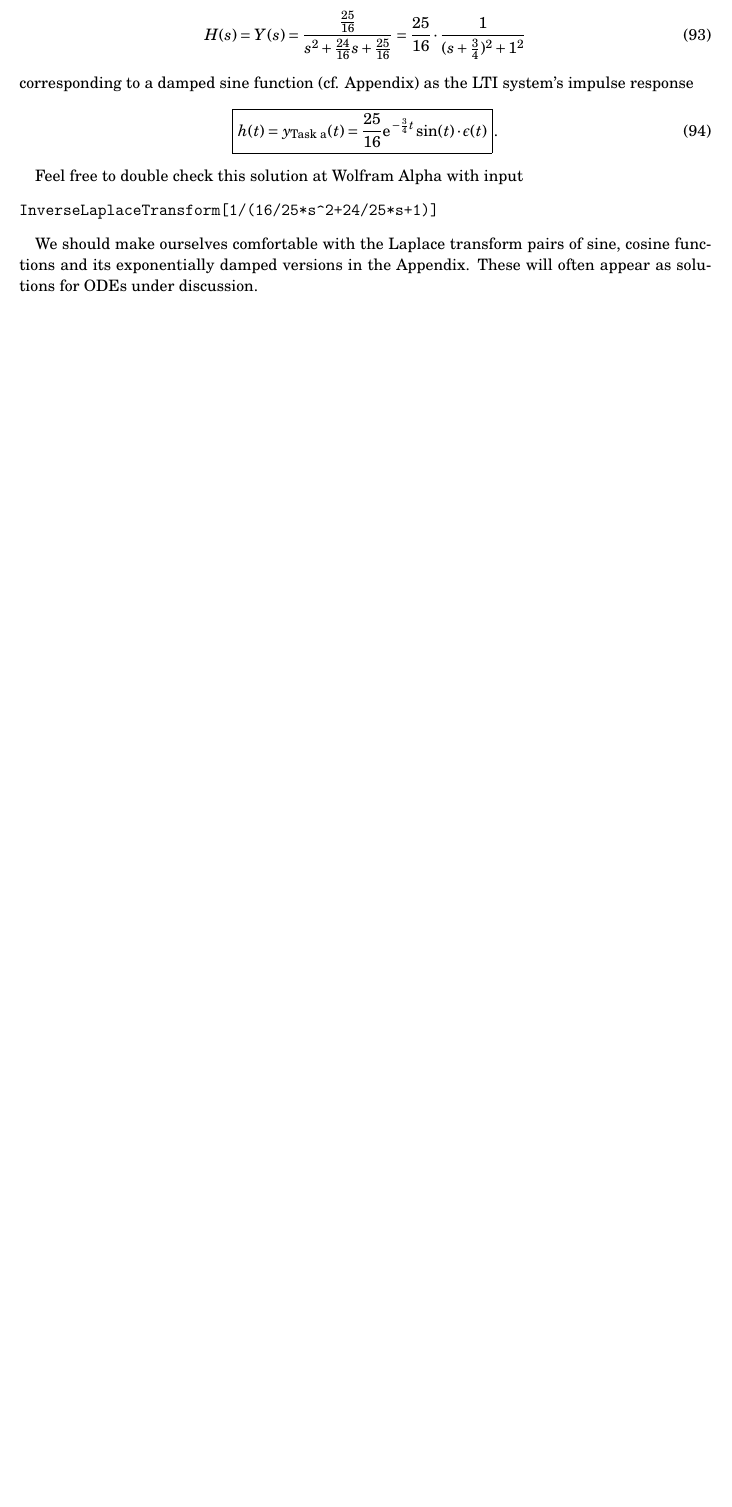
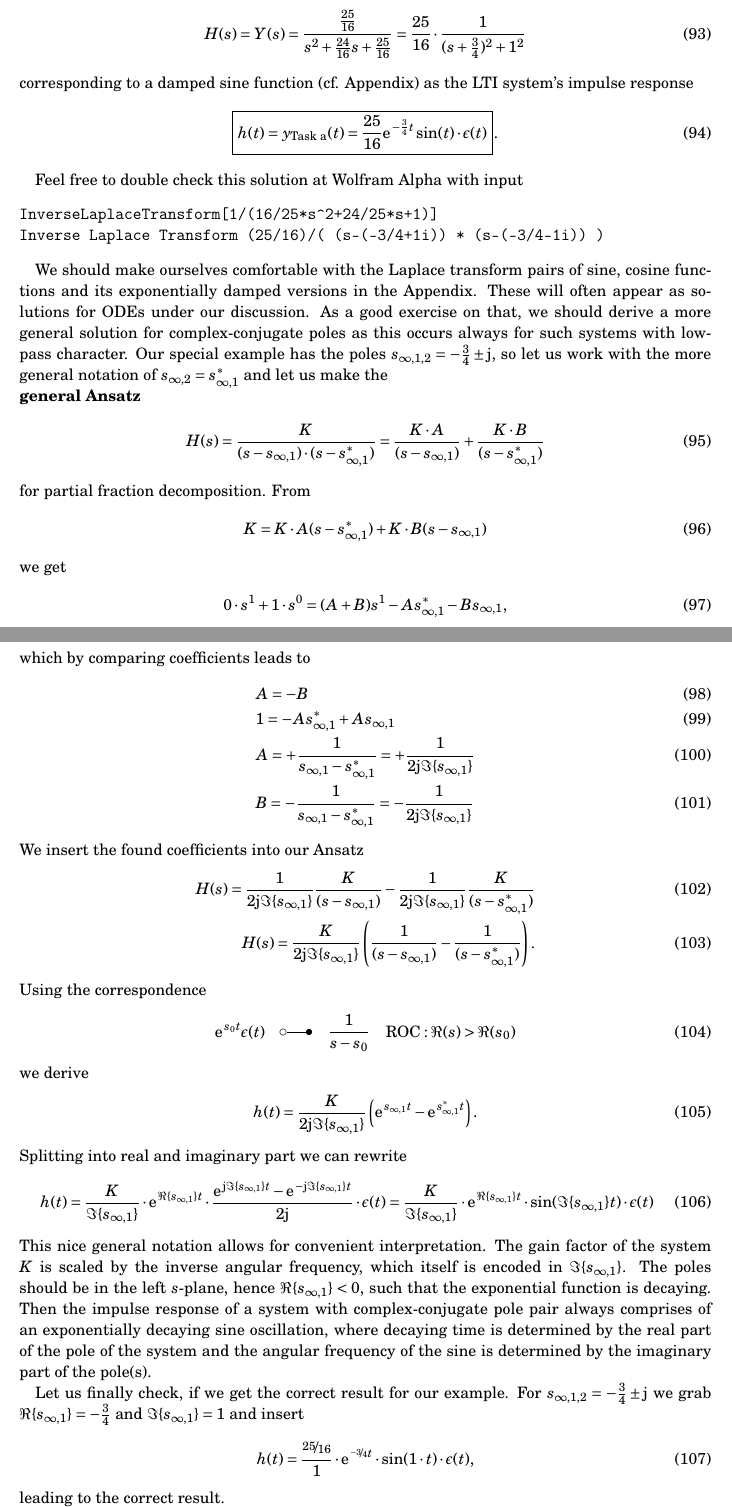
Before and after one commit to spatialaudio/signals-and-systems-exercises, a LaTeX document (tutorial_extended_latex_deu/laplace_transform_839973EF5D.tex): part of page 19 of 36 before the commit and two parts of pages 19 and 20 of 37 after it, the two joined at a grey line, cut so that both start at the same text, the shorter picture padded with empty space. Compiled offline with pdfLaTeX.

Commit message:
Update laplace_transform_839973EF5D.tex (#29)
* Update laplace_transform_839973EF5D.tex

general Ansatz for impulse response via inverse laplace in sec. 1.5.1

* Update laplace_transform_839973EF5D.tex

add comments by robhau
general Ansatz bold to indicate subsection like content

```diff
--- a/tutorial_extended_latex_deu/laplace_transform_839973EF5D.tex
+++ b/tutorial_extended_latex_deu/laplace_transform_839973EF5D.tex
@@ -1369,8 +1369,94 @@ impulse response
 Feel free to double check this solution at Wolfram Alpha with input
 \begin{verbatim}
 InverseLaplaceTransform[1/(16/25*s^2+24/25*s+1)]
+Inverse Laplace Transform (25/16)/( (s-(-3/4+1i)) * (s-(-3/4-1i)) )
 \end{verbatim}
 
 We should make ourselves comfortable with the Laplace transform pairs of sine, cosine
 functions and its exponentially damped versions in the Appendix.
-These will often appear as solutions for ODEs under discussion.
+These will often appear as solutions for ODEs under our discussion.
+%
+As a good exercise on that, we should derive a more general solution for
+complex-conjugate poles as this occurs always for such systems
+with lowpass character.
+%
+Our special example has the poles $s_{\infty,1,2}=-\frac{3}{4}\pm \im$, so let
+us work with the more general notation of $s_{\infty,2} = s_{\infty,1}^*$
+and let us make the
+
+\noindent \textbf{general Ansatz}
+%
+\begin{align}
+H(s)
+= \frac{K}{(s-s_{\infty,1}) \cdot (s-s_{\infty,1}^*)}
+= \frac{K\cdot A}{(s-s_{\infty,1})} + \frac{K \cdot B}{(s-s_{\infty,1}^*)}
+\end{align}
+%
+for partial fraction decomposition.
+%
+From
+%
+\begin{align}
+K = K \cdot A (s-s_{\infty,1}^*) + K \cdot B (s-s_{\infty,1})
+\end{align}
+%
+we get
+\begin{align}
+%0 \cdot s^1 + 1 \cdot s^0=  A s - A s_{\infty,1}^* + B s - B s_{\infty,1}\\
+0 \cdot s^1 + 1 \cdot s^0=  (A+B) s^1 - A s_{\infty,1}^* - B s_{\infty,1},
+\end{align}
+which by comparing coefficients leads to
+\begin{align}
+&A = -B\\
+&1 = - A s_{\infty,1}^* + A s_{\infty,1}\\
+%&1 = A (s_{\infty,1} - s_{\infty,1}^*)\\
+&A = +\frac{1}{s_{\infty,1} - s_{\infty,1}^*} = + \frac{1}{2 \im \Im\{s_{\infty,1}\}}\\
+&B = -\frac{1}{s_{\infty,1} - s_{\infty,1}^*}= - \frac{1}{2 \im \Im\{s_{\infty,1}\}}
+\end{align}
+We insert the found coefficients into our Ansatz
+\begin{align}
+H(s) = \frac{1}{2 \im \Im\{s_{\infty,1}\}}\frac{K}{(s-s_{\infty,1})} - \frac{1}{2 \im \Im\{s_{\infty,1}\}} \frac{K}{(s-s_{\infty,1}^*)}\\
+H(s) = \frac{K}{2 \im \Im\{s_{\infty,1}\}} \left(\frac{1}{(s-s_{\infty,1})} - \frac{1}{(s-s_{\infty,1}^*)}\right).
+\end{align}
+Using the correspondence
+\begin{align}
+\e^{s_0 t} \epsilon(t)\quad \laplace \quad \frac{1}{s-s_0} \quad \text{ROC}: \Re(s)>\Re(s_0)
+\end{align}
+we derive
+\begin{align}
+h(t) = \frac{K}{2 \im \Im\{s_{\infty,1}\}} \left( \e^{s_{\infty,1} t}   - \e^{s_{\infty,1}^* t} \right).
+\end{align}
+Splitting into real and imaginary part we can rewrite
+\begin{align}
+h(t) = \frac{K}{\Im\{s_{\infty,1}\}} \cdot \e^{\Re\{s_{\infty,1}\} t} \cdot \frac{\e^{\im \Im\{s_{\infty,1}\} t}   - \e^{-\im \Im\{s_{\infty,1}\} t}}{2\im} \cdot \epsilon(t)
+=
+\frac{K}{\Im\{s_{\infty,1}\}} \cdot \e^{\Re\{s_{\infty,1}\} t} \cdot \sin(\Im\{s_{\infty,1}\} t) \cdot \epsilon(t)
+\end{align}
+%
+This nice general notation allows for convenient interpretation.
+%
+The gain factor of the system $K$ is scaled by the inverse angular frequency, which
+itself is encoded in $\Im\{s_{\infty,1}\}$.
+%
+The poles should be in the left $s$-plane, hence $\Re\{s_{\infty,1}\}<0$, such that
+the exponential function is decaying.
+%
+Then the impulse response of a system with complex-conjugate
+pole pair always comprises of an exponentially decaying sine oscillation,
+where decaying time is determined by the real part of the pole of the system
+and the angular frequency of the sine is determined by the imaginary part of the
+pole(s).
+
+Let us finally check, if we get the correct result for our example.
+%
+For $s_{\infty,1,2}=-\frac{3}{4}\pm \im$ we grab $\Re\{s_{\infty,1}\} = -\frac{3}{4}$
+and $\Im\{s_{\infty,1}\} = 1$ and insert
+\begin{align}
+h(t)
+=
+\frac{\nicefrac{25}{16}}{1} \cdot \e^{\nicefrac{-3}{4} t} \cdot \sin(1 \cdot t) \cdot \epsilon(t),
+\end{align}
+leading to the correct result.
+
+The choice of $\pm$ for $s_{\infty,1,2}$ is obviously arbitrarily, therefore
+for $s_{\infty,1,2}=-\frac{3}{4}\mp \im$ our solution must also work.
```
Also changed, not shown: tutorial_extended_latex_deu/laplace_transform_839973EF5D.tex (10 more changed lines).
